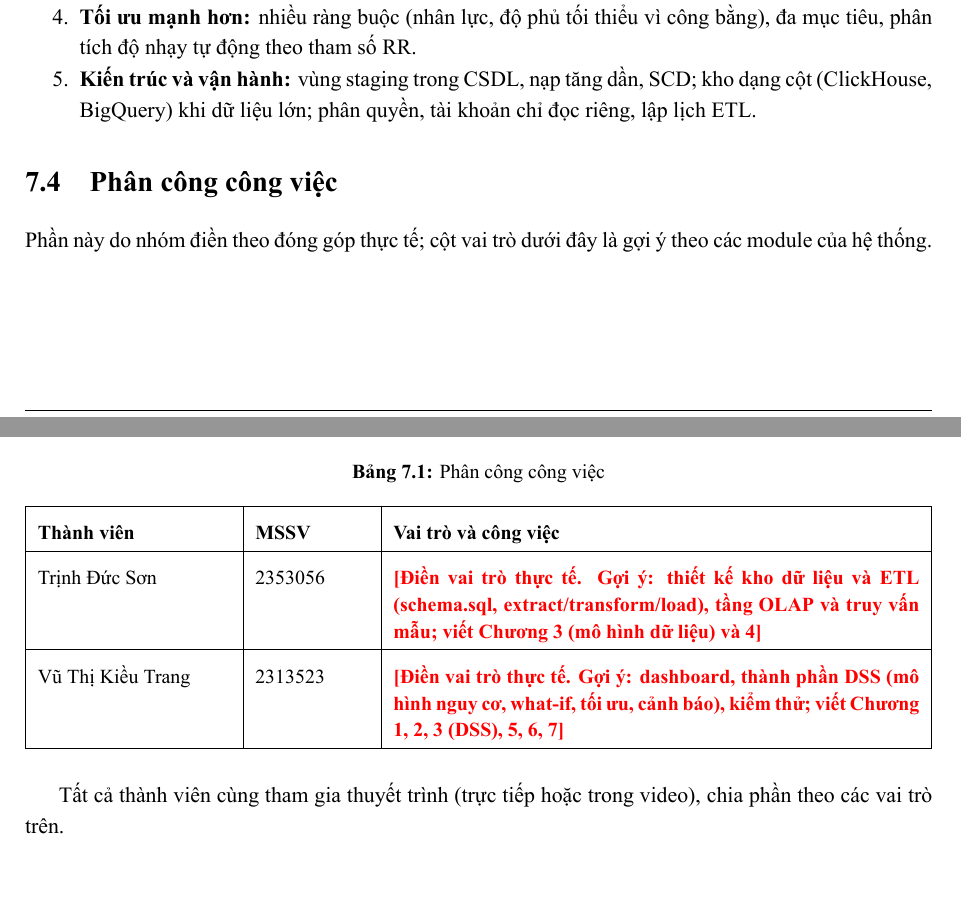
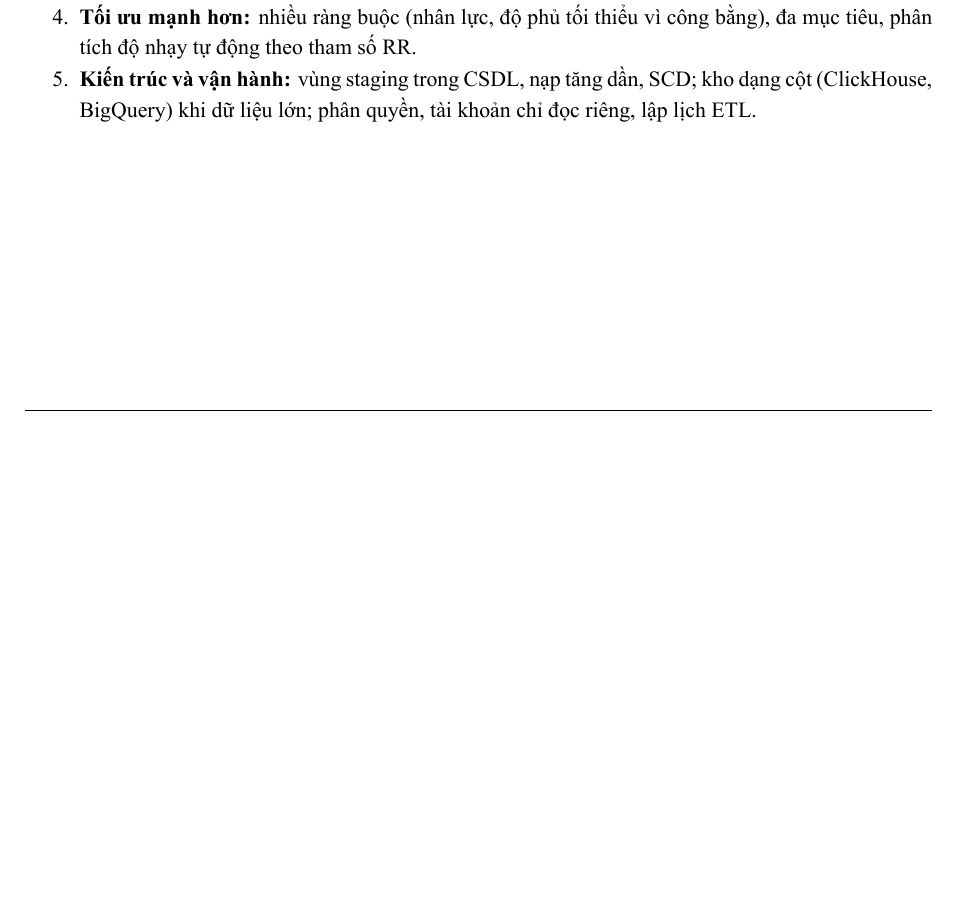
Before and after one commit to SonTrinh235/BTL_DWH, a LaTeX document (report/main.tex, which reads report/chapters/07_ket_luan.tex): two parts of pages 35 and 36 of 37 before the commit and part of page 35 of 36 after it, the two joined at a grey line, cut so that both start at the same text, the shorter picture padded with empty space. The pictures show the PDF file report/BaoCao_CO4031.pdf that the author committed with the source.

Commit message:
Update report

```diff
--- a/report/chapters/07_ket_luan.tex
+++ b/report/chapters/07_ket_luan.tex
@@ -19,19 +19,3 @@
 \item \textbf{Tối ưu mạnh hơn:} nhiều ràng buộc (nhân lực, độ phủ tối thiểu vì công bằng), đa mục tiêu, phân tích độ nhạy tự động theo tham số RR.
 \item \textbf{Kiến trúc và vận hành:} vùng staging trong CSDL, nạp tăng dần, SCD; kho dạng cột (ClickHouse, BigQuery) khi dữ liệu lớn; phân quyền, tài khoản chỉ đọc riêng, lập lịch ETL.
 \end{enumerate}
-
-\section{Phân công công việc}
-Phần này do nhóm điền theo đóng góp thực tế; cột vai trò dưới đây là gợi ý theo các module của hệ thống.
-\begin{table}[H]
-\renewcommand{\arraystretch}{1.35}\setlength{\extrarowheight}{3pt}
-\centering
-\caption{Phân công công việc}
-\small
-\begin{tabularx}{\textwidth}{|p{3.4cm}|p{2cm}|X|}
-\hline
-\textbf{Thành viên} & \textbf{MSSV} & \textbf{Vai trò và công việc} \\ \hline
-Trịnh Đức Sơn & 2353056 & \placeholder{Điền vai trò thực tế. Gợi ý: thiết kế kho dữ liệu và ETL (schema.sql, extract/transform/load), tầng OLAP và truy vấn mẫu; viết Chương 3 (mô hình dữ liệu) và 4} \\ \hline
-Vũ Thị Kiều Trang & 2313523 & \placeholder{Điền vai trò thực tế. Gợi ý: dashboard, thành phần DSS (mô hình nguy cơ, what-if, tối ưu, cảnh báo), kiểm thử; viết Chương 1, 2, 3 (DSS), 5, 6, 7} \\ \hline
-\end{tabularx}
-\end{table}
-Tất cả thành viên cùng tham gia thuyết trình (trực tiếp hoặc trong video), chia phần theo các vai trò trên.
```
Also changed, not shown: report/BaoCao_CO4031.pdf.
